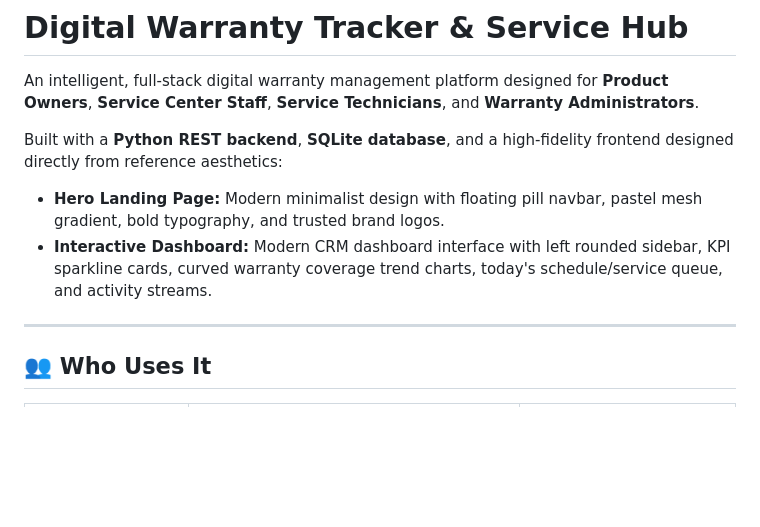
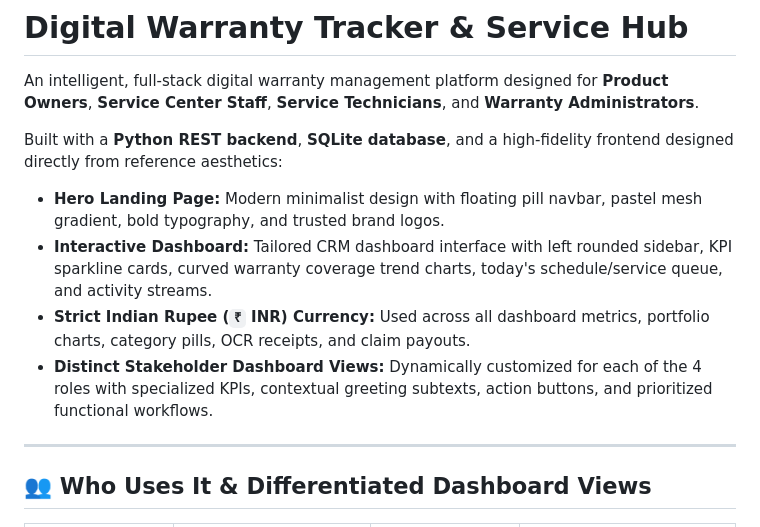
Before and after one commit to SahilParanjpe/Digital_Warranty_Tracker, a Markdown page: README.md, the part around one of its changes. Rendered like a GitHub page; blank space fills up the shorter version.

Commit message:
docs: document role-differentiated dashboards and INR currency

```diff
--- a/README.md
+++ b/README.md
@@ -4,9 +4,11 @@ An intelligent, full-stack digital warranty management platform designed for **P
 
 Built with a **Python REST backend**, **SQLite database**, and a high-fidelity frontend designed directly from reference aesthetics:
 - **Hero Landing Page:** Modern minimalist design with floating pill navbar, pastel mesh gradient, bold typography, and trusted brand logos.
-- **Interactive Dashboard:** Modern CRM dashboard interface with left rounded sidebar, KPI sparkline cards, curved warranty coverage trend charts, today's schedule/service queue, and activity streams.
+- **Interactive Dashboard:** Tailored CRM dashboard interface with left rounded sidebar, KPI sparkline cards, curved warranty coverage trend charts, today's schedule/service queue, and activity streams.
+- **Strict Indian Rupee (`₹` INR) Currency:** Used across all dashboard metrics, portfolio charts, category pills, OCR receipts, and claim payouts.
+- **Distinct Stakeholder Dashboard Views:** Dynamically customized for each of the 4 roles with specialized KPIs, contextual greeting subtexts, action buttons, and prioritized functional workflows.
 
 ---
 
-## 👥 Who Uses It
+## 👥 Who Uses It & Differentiated Dashboard Views
 
```
Also changed, not shown: other parts of README.md (+6 -6 lines).
